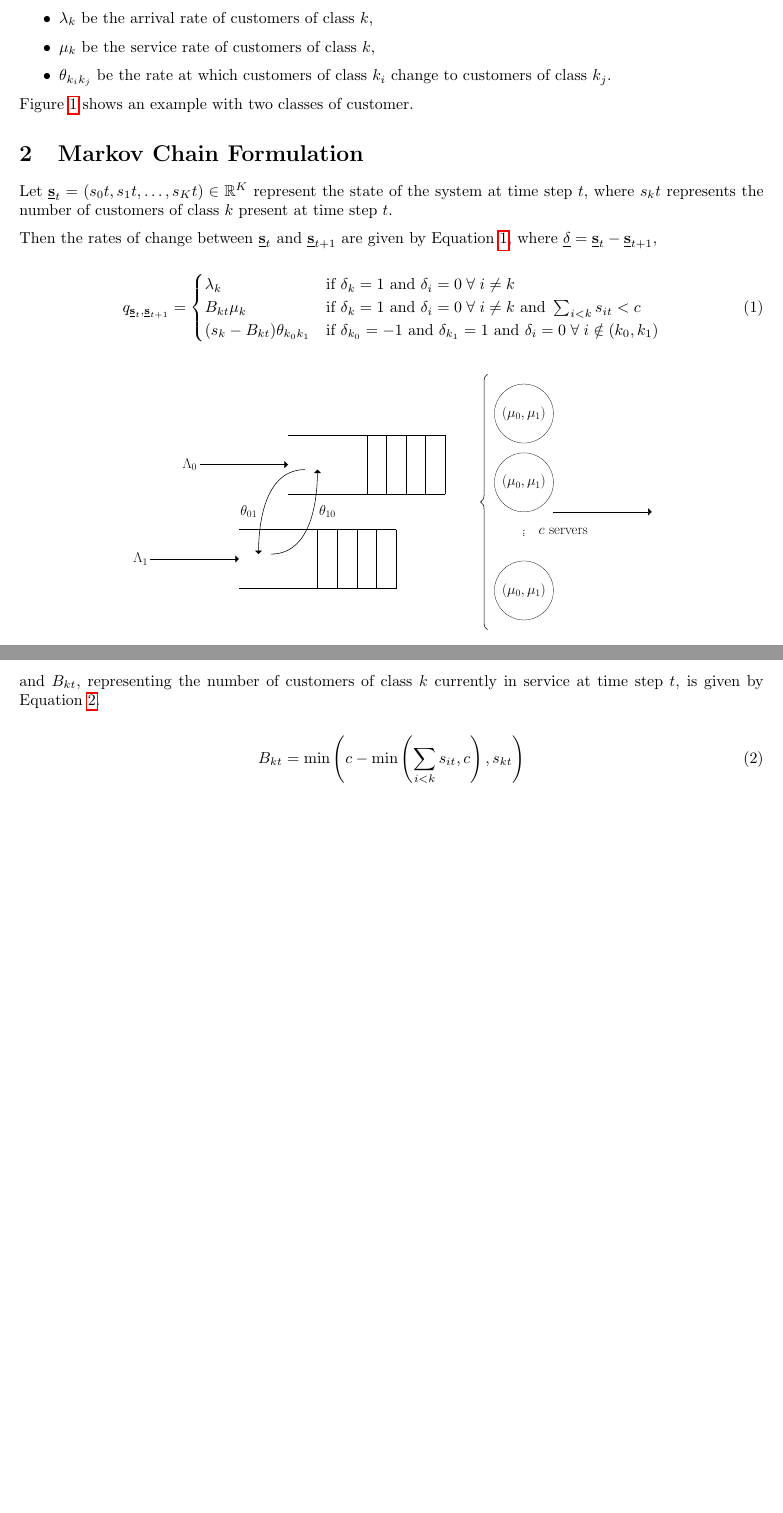
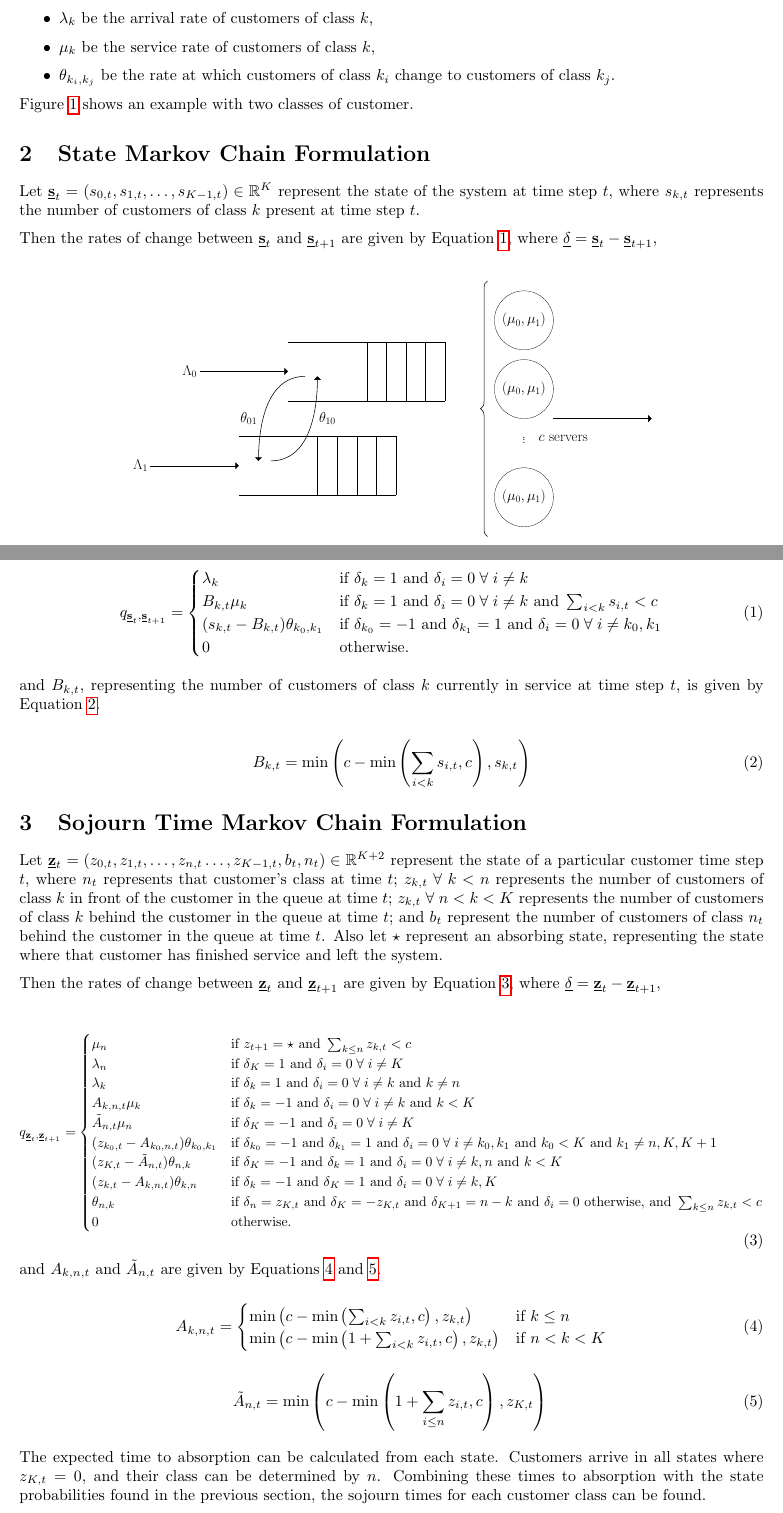
Before and after one commit to geraintpalmer/DynamicClasses, a LaTeX document (tex/main.tex): two parts of pages 1 and 2 of 2 before the commit and two parts of pages 1 and 2 of 3 after it, joined at a grey line, cut so that both start at the same text, the shorter picture padded with empty space. Compiled offline with pdfLaTeX.

Commit message:
write up sojourn time MC

```diff
--- a/tex/main.tex
+++ b/tex/main.tex
@@ -23,15 +23,15 @@
 
 \section{The Model}
 Here we consider an $M/M/c$ queue with $K$ classes of customer.
-Order and label the customer classes $0, 1, 2, \dots, k$, with customer classes
-with lower labels having priority over customer classes of higher labels.
-The index $k$ will be used to represent customer classes.
+Order and label the customer classes $0, 1, 2, \dots, K-1$, with customer
+classes with lower labels having priority over customer classes of higher
+labels. The index $k$ will be used to represent customer classes.
 Let:
 
 \begin{itemize}
   \item $\lambda_k$ be the arrival rate of customers of class $k$,
   \item $\mu_k$ be the service rate of customers of class $k$,
-  \item $\theta_{k_ik_j}$ be the rate at which customers of class $k_i$ change
+  \item $\theta_{k_i,k_j}$ be the rate at which customers of class $k_i$ change
   to customers of class $k_j$.
 \end{itemize}
 
@@ -46,10 +46,11 @@ Figure~\ref{fig:twoclass_example} shows an example with two classes of customer.
 \end{figure}
 
 
-\section{Markov Chain Formulation}
-Let $\underline{\mathbf{s}}_t = (s_0t, s_1t, \dots, s_Kt) \in \mathbb{R}^K$
-represent the state of the system at time step $t$, where $s_kt$ represents the
-number of customers of class $k$ present at time step $t$.
+\section{State Markov Chain Formulation}
+Let
+$\underline{\mathbf{s}}_t = (s_{0,t}, s_{1,t}, \dots, s_{K-1,t}) \in \mathbb{R}^K$
+represent the state of the system at time step $t$, where $s_{k,t}$ represents
+the number of customers of class $k$ present at time step $t$.
 
 Then the rates of change between $\underline{\mathbf{s}}_t$ and
 $\underline{\mathbf{s}}_{t+1}$ are given by Equation~\ref{eqn:transitions},
@@ -59,22 +60,78 @@ where $\underline{\mathbf{\delta}} = \underline{\mathbf{s}}_t - \underline{\math
 q_{\underline{\mathbf{s}}_t, \underline{\mathbf{s}}_{t+1}} =
 \begin{cases}
 \lambda_k & \text{if } \delta_k = 1 \text{ and } \delta_i = 0 \; \forall \; i \neq k \\
-B_{kt} \mu_k & \text{if } \delta_k = 1 \text{ and } \delta_i = 0 \; \forall \; i \neq k \text{ and } \sum_{i < k} s_{it} < c \\
-(s_k - B_{kt}) \theta_{k_0k_1} & \text{if } \delta_{k_0} = -1 \text{ and } \delta_{k_1} = 1 \text{ and } \delta_i = 0 \; \forall \; i \notin (k_0, k_1)
+B_{k,t} \mu_k & \text{if } \delta_k = 1 \text{ and } \delta_i = 0 \; \forall \; i \neq k \text{ and } \sum_{i < k} s_{i,t} < c \\
+(s_{k,t} - B_{k,t}) \theta_{k_0,k_1} & \text{if } \delta_{k_0} = -1 \text{ and } \delta_{k_1} = 1 \text{ and } \delta_i = 0 \; \forall \; i \neq k_0, k_1 \\
+0 & \text{otherwise.}
 \end{cases}
 \end{equation}
 
-and $B_{kt}$, representing the number of customers of class $k$ currently in service at
-time step $t$, is given by Equation~\ref{eqn:waiting}.
+and $B_{k,t}$, representing the number of customers of class $k$ currently in
+service at time step $t$, is given by Equation~\ref{eqn:inservice}.
 
-\begin{equation}\label{eqn:waiting}
-B_{kt} =\min\left(c - \min\left(\sum_{i < k} s_{it}, c\right), s_{kt}\right)
+\begin{equation}\label{eqn:inservice}
+B_{k,t} =\min\left(c - \min\left(\sum_{i < k} s_{i,t}, c\right), s_{k,t}\right)
 \end{equation}
 
+
+\section{Sojourn Time Markov Chain Formulation}
+Let $\underline{\mathbf{z}}_t = (z_{0,t}, z_{1,t}, \dots, z_{n,t} \dots, z_{K-1,t}, b_t, n_t) \in \mathbb{R}^{K+2}$
+represent the state of a particular customer time step $t$, where $n_t$
+represents that customer's class at time $t$; $z_{k,t} \; \forall \; k < n$
+represents the number of customers of class $k$ in front of the customer in the
+queue at time $t$; $z_{k,t} \; \forall \; n < k < K$ represents the number of
+customers of class $k$ behind the customer in the queue at time $t$; and $b_t$
+represent the number of customers of class $n_t$ behind the customer in the
+queue at time $t$.
+Also let $\star$ represent an absorbing state, representing the state where that
+customer has finished service and left the system.
+
+Then the rates of change between $\underline{\mathbf{z}}_t$ and
+$\underline{\mathbf{z}}_{t+1}$ are given by Equation~\ref{eqn:transitions_sojourn},
+where $\underline{\mathbf{\delta}} = \underline{\mathbf{z}}_t - \underline{\mathbf{z}}_{t+1}$,
+
+\begin{equation}\label{eqn:transitions_sojourn}
+\resizebox{\textwidth}{!}{%
+$q_{\underline{\mathbf{z}}_t, \underline{\mathbf{z}}_{t+1}} =
+\begin{cases}
+\mu_n & \text{if } z_{t+1} = \star \text{ and } \sum_{k \leq n} z_{k, t} < c \\
+\lambda_n & \text{if } \delta_K = 1 \text{ and } \delta_i = 0 \; \forall \; i \neq K \\
+\lambda_k & \text{if } \delta_k = 1 \text{ and } \delta_i = 0 \; \forall \; i \neq k \text{ and } k \neq n\\
+A_{k,n,t} \mu_k & \text{if } \delta_k = -1 \text{ and } \delta_i = 0 \; \forall \; i \neq k \text{ and } k < K\\
+\tilde{A}_{n,t} \mu_n & \text{if } \delta_K = -1 \text{ and } \delta_i = 0 \; \forall \; i \neq K\\
+(z_{k_0,t} - A_{k_0,n,t}) \theta_{k_0,k_1} & \text{if } \delta_{k_0} = -1 \text{ and } \delta_{k_1} = 1 \text{ and } \delta_i = 0 \; \forall \; i \neq k_0, k_1 \text{ and } k_0 < K \text{ and } k_1 \neq n, K, K+1 \\
+(z_{K,t} - \tilde{A}_{n,t}) \theta_{n,k} & \text{if } \delta_K = -1 \text{ and } \delta_{k} = 1 \text{ and } \delta_i = 0 \; \forall \; i \neq k, n \text{ and } k < K \\
+(z_{k,t} - A_{k,n,t}) \theta_{k,n} & \text{if } \delta_k = -1 \text{ and } \delta_K = 1 \text{ and } \delta_i = 0 \; \forall \; i \neq k, K \\
+\theta_{n, k} & \text{if } \delta_n = z_{K,t} \text{ and } \delta_K = -z_{K,t} \text{ and } \delta_{K+1} = n - k \text{ and } \delta_i = 0 \text{ otherwise, and } \sum_{k \leq n} z_{k, t} < c \\
+0 & \text{otherwise.}
+\end{cases}$%
+}
+\end{equation}
+
+and $A_{k,n,t}$ and $\tilde{A}_{n, t}$ are given by
+Equations~\ref{eqn:inservice_adapt} and~\ref{eqn:inservice_adapt_tilde}.
+
+\begin{equation}\label{eqn:inservice_adapt}
+A_{k,n,t} =
+\begin{cases}
+\min\left(c - \min\left(\sum_{i < k} z_{i,t}, c\right), z_{k,t}\right) & \text{if } k \leq n \\
+\min\left(c - \min\left(1 + \sum_{i < k} z_{i,t}, c\right), z_{k,t}\right) & \text{if } n < k < K
+\end{cases}
+\end{equation}
+
+\begin{equation}\label{eqn:inservice_adapt_tilde}
+\tilde{A}_{n,t} =
+\min\left(c - \min\left(1 + \sum_{i \leq n} z_{i,t}, c\right), z_{K,t}\right) \\
+\end{equation}
+
+The expected time to absorption can be calculated from each state.
+Customers arrive in all states where $z_{K,t} = 0$, and their class can be
+determined by $n$. Combining these times to absorption with the state
+probabilities found in the previous section, the sojourn times for each customer
+class can be found.
 
 \bibliographystyle{plain}
 \bibliography{refs}
 
 
-
 \end{document}
```
Also changed, not shown: tex/main.pdf.
